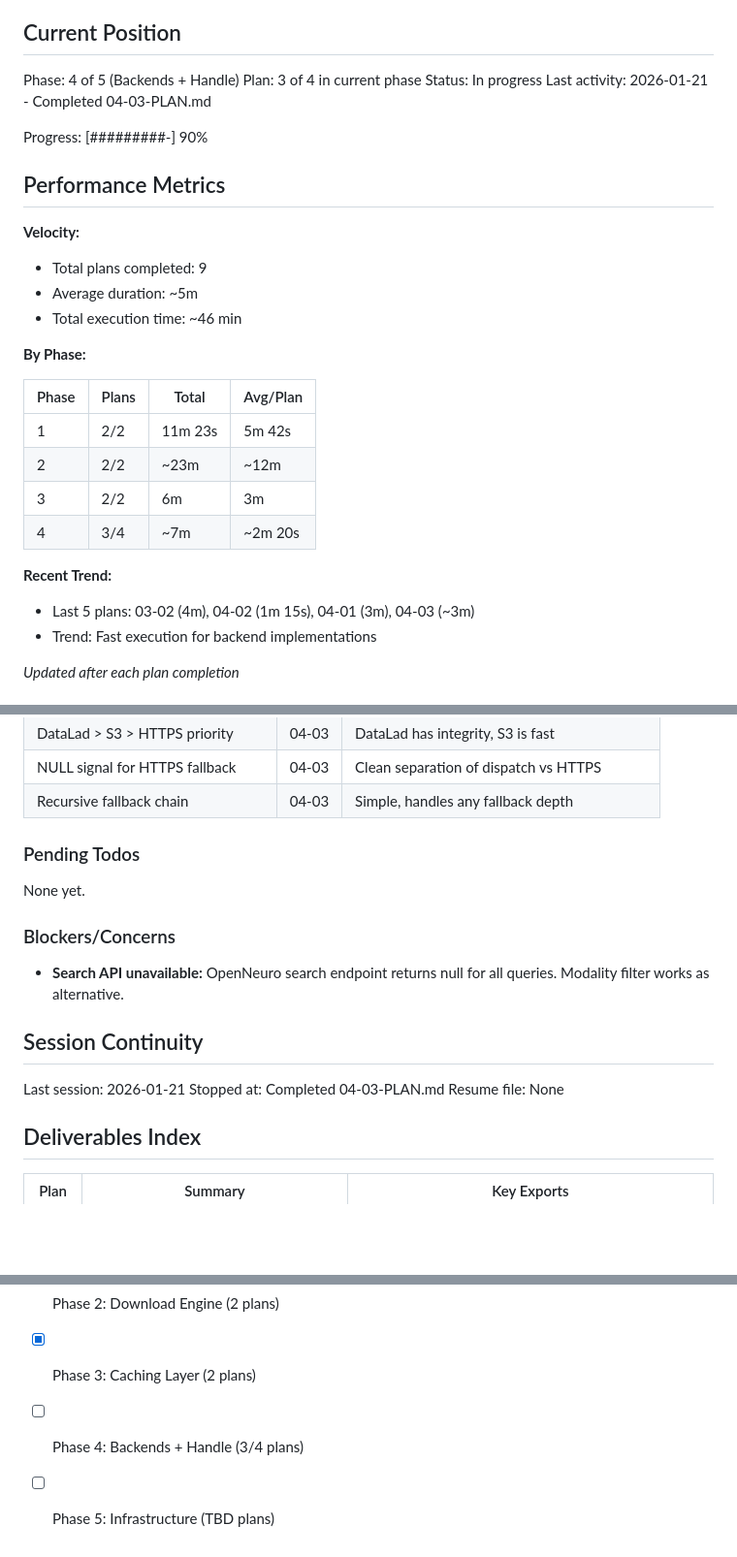
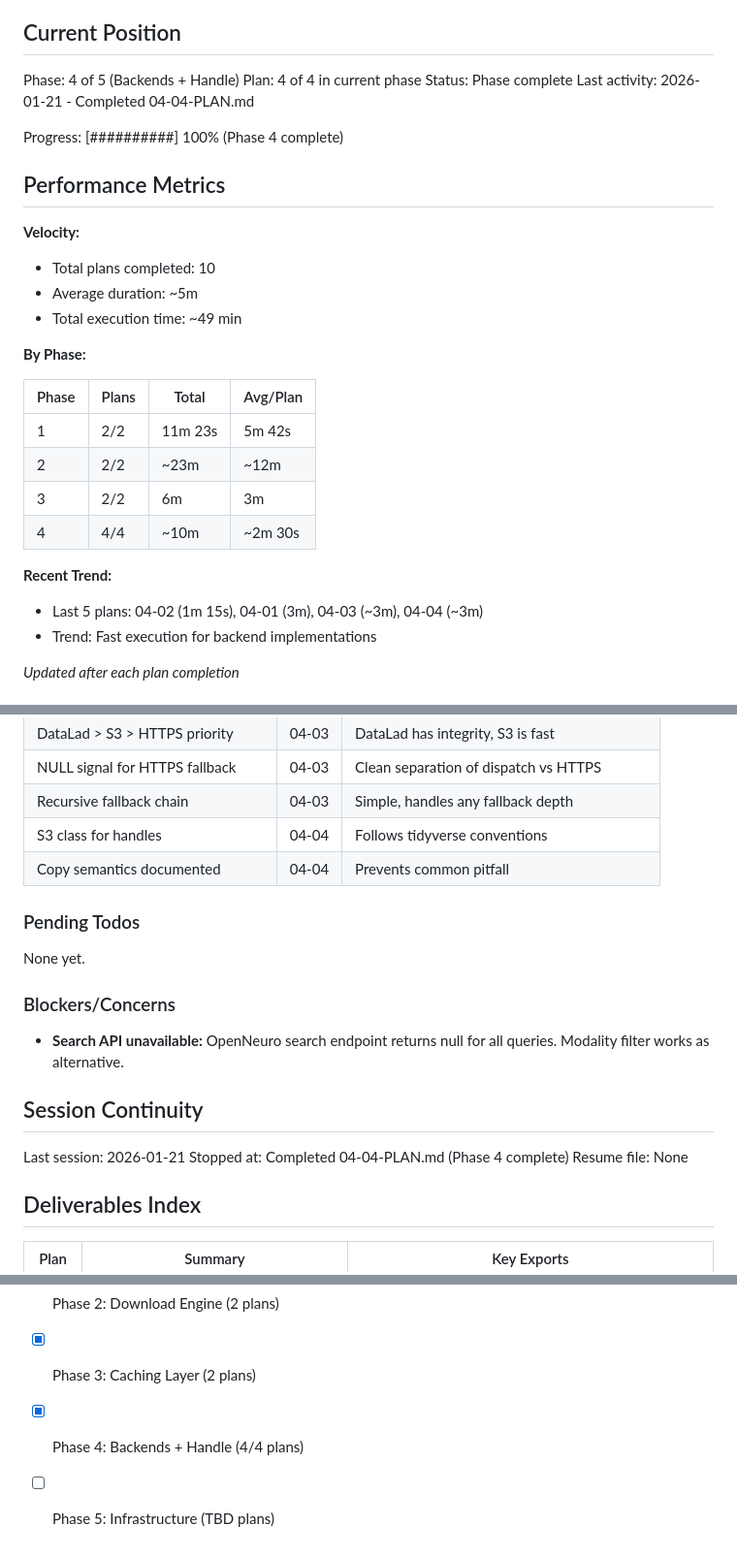
Before and after one commit to bbuchsbaum/openneuroR, a Markdown page: .planning/STATE.md, 3 parts joined by grey strips. Shown at 97% size. Drawn GitHub-style; blank space fills up the shorter version.

Commit message:
docs(04-04): complete lazy handle plan
Tasks completed: 2/2
- Task 1: Lazy Handle S3 Class
- Task 2: Export and Document Handle Functions

SUMMARY: .planning/phases/04-backends-handle/04-04-SUMMARY.md

Phase 4 (Backends + Handle) now complete.

Co-Authored-By: Claude Opus 4.5 <noreply@anthropic.com>

```diff
--- a/.planning/STATE.md
+++ b/.planning/STATE.md
@@ -10,18 +10,18 @@ See: .planning/PROJECT.md (updated 2026-01-20)
 ## Current Position
 
 Phase: 4 of 5 (Backends + Handle)
-Plan: 3 of 4 in current phase
-Status: In progress
-Last activity: 2026-01-21 - Completed 04-03-PLAN.md
+Plan: 4 of 4 in current phase
+Status: Phase complete
+Last activity: 2026-01-21 - Completed 04-04-PLAN.md
 
-Progress: [#########-] 90%
+Progress: [##########] 100% (Phase 4 complete)
 
 ## Performance Metrics
 
 **Velocity:**
-- Total plans completed: 9
+- Total plans completed: 10
 - Average duration: ~5m
-- Total execution time: ~46 min
+- Total execution time: ~49 min
 
 **By Phase:**
 
@@ -30,10 +30,10 @@ Progress: [#########-] 90%
 | 1 | 2/2 | 11m 23s | 5m 42s |
 | 2 | 2/2 | ~23m | ~12m |
 | 3 | 2/2 | 6m | 3m |
-| 4 | 3/4 | ~7m | ~2m 20s |
+| 4 | 4/4 | ~10m | ~2m 30s |
 
 **Recent Trend:**
-- Last 5 plans: 03-02 (4m), 04-02 (1m 15s), 04-01 (3m), 04-03 (~3m)
+- Last 5 plans: 04-02 (1m 15s), 04-01 (3m), 04-03 (~3m), 04-04 (~3m)
 - Trend: Fast execution for backend implementations
 
 *Updated after each plan completion*
@@ -75,6 +75,8 @@ Recent decisions affecting current work:
 | DataLad > S3 > HTTPS priority | 04-03 | DataLad has integrity, S3 is fast |
 | NULL signal for HTTPS fallback | 04-03 | Clean separation of dispatch vs HTTPS |
 | Recursive fallback chain | 04-03 | Simple, handles any fallback depth |
+| S3 class for handles | 04-04 | Follows tidyverse conventions |
+| Copy semantics documented | 04-04 | Prevents common pitfall |
 
 ### Pending Todos
 
@@ -87,7 +89,7 @@ None yet.
 ## Session Continuity
 
 Last session: 2026-01-21
-Stopped at: Completed 04-03-PLAN.md
+Stopped at: Completed 04-04-PLAN.md (Phase 4 complete)
 Resume file: None
 
 ## Deliverables Index
@@ -109,5 +112,5 @@ Resume file: None
 - [x] Phase 1: Foundation + Discovery (2 plans)
 - [x] Phase 2: Download Engine (2 plans)
 - [x] Phase 3: Caching Layer (2 plans)
-- [ ] Phase 4: Backends + Handle (3/4 plans)
+- [x] Phase 4: Backends + Handle (4/4 plans)
 - [ ] Phase 5: Infrastructure (TBD plans)
```
Also changed, not shown: other parts of .planning/STATE.md (+1 -0 lines), 1 other file.
